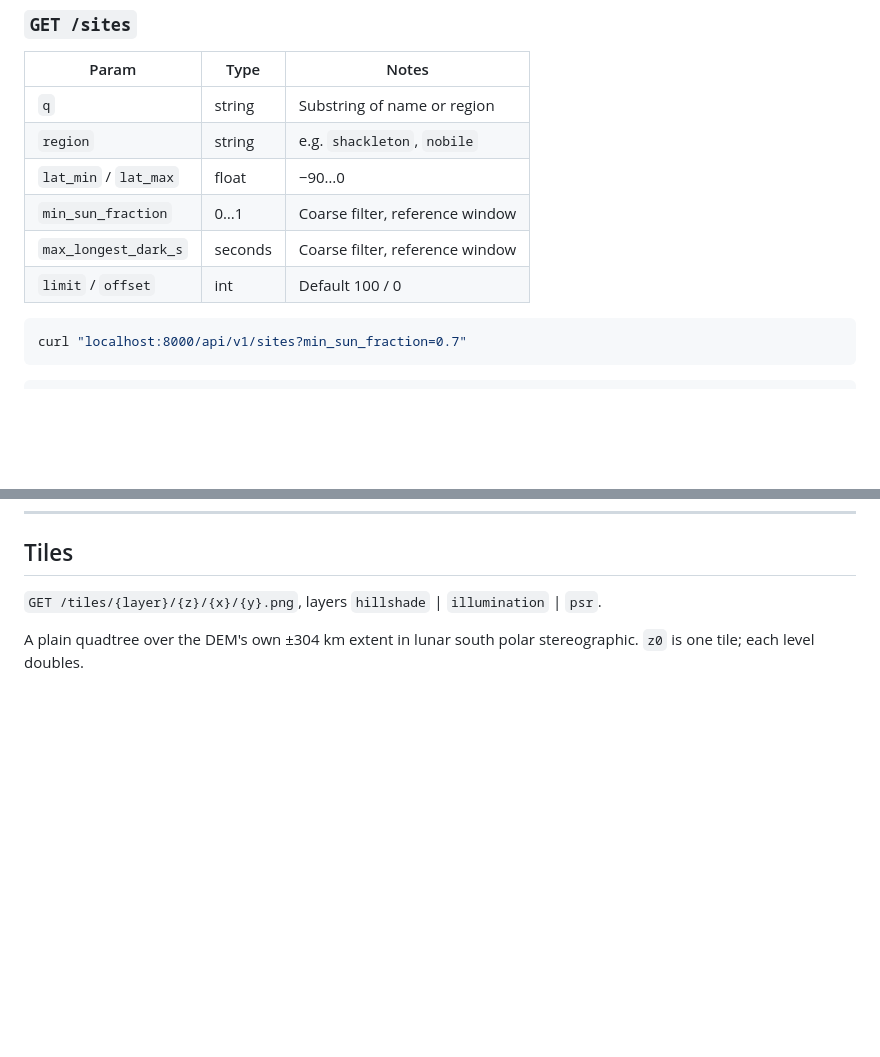
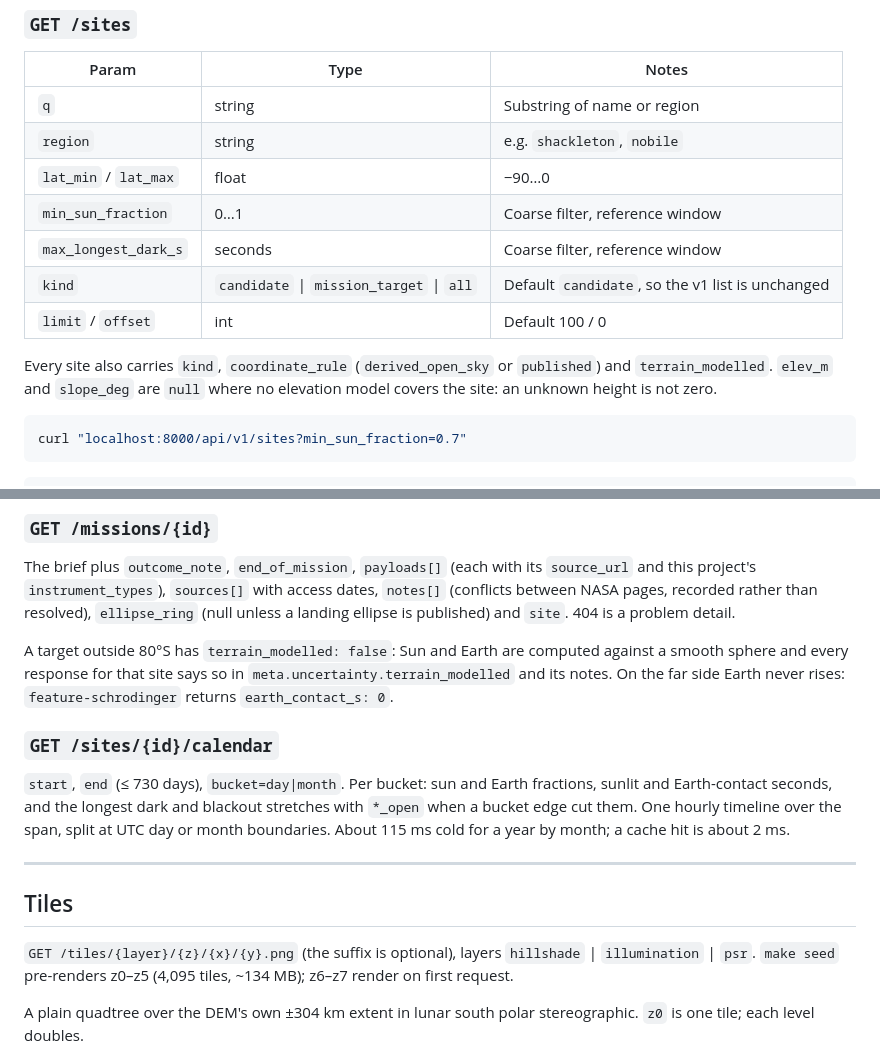
Before and after one commit to MdAhbab/PolarWindow, a Markdown page: docs/api.md, 2 parts joined by grey strips. Rendered like a GitHub page; blank space fills up the shorter version.

````diff
--- a/docs/api.md
+++ b/docs/api.md
@@ -114,7 +114,12 @@ look like a broken service.
 | `lat_min` / `lat_max` | float | −90…0 |
 | `min_sun_fraction` | 0…1 | Coarse filter, reference window |
 | `max_longest_dark_s` | seconds | Coarse filter, reference window |
+| `kind` | `candidate` \| `mission_target` \| `all` | Default `candidate`, so the v1 list is unchanged |
 | `limit` / `offset` | int | Default 100 / 0 |
+
+Every site also carries `kind`, `coordinate_rule` (`derived_open_sky` or
+`published`) and `terrain_modelled`. `elev_m` and `slope_deg` are `null` where
+no elevation model covers the site: an unknown height is not zero.
 
 ```bash
 curl "localhost:8000/api/v1/sites?min_sun_fraction=0.7"
@@ -295,6 +350,29 @@ never disagree — asserted by an integration test.
+### `GET /missions/{id}`
+
+The brief plus `outcome_note`, `end_of_mission`, `payloads[]` (each with its
+`source_url` and this project's `instrument_types`), `sources[]` with access
+dates, `notes[]` (conflicts between NASA pages, recorded rather than resolved),
+`ellipse_ring` (null unless a landing ellipse is published) and `site`. 404 is a
+problem detail.
+
+A target outside 80°S has `terrain_modelled: false`: Sun and Earth are computed
+against a smooth sphere and every response for that site says so in
+`meta.uncertainty.terrain_modelled` and its notes. On the far side Earth never
+rises: `feature-schrodinger` returns `earth_contact_s: 0`.
+
+### `GET /sites/{id}/calendar`
+
+`start`, `end` (≤ 730 days), `bucket=day|month`. Per bucket: sun and Earth
+fractions, sunlit and Earth-contact seconds, and the longest dark and blackout
+stretches with `*_open` when a bucket edge cut them. One hourly timeline over
+the span, split at UTC day or month boundaries. About 115 ms cold for a year by
+month; a cache hit is about 2 ms.
+
+---
+
 ## Tiles
 
-`GET /tiles/{layer}/{z}/{x}/{y}.png`, layers `hillshade` | `illumination` | `psr`.
+`GET /tiles/{layer}/{z}/{x}/{y}.png` (the suffix is optional), layers `hillshade` | `illumination` | `psr`. `make seed` pre-renders z0–z5 (4,095 tiles, ~134 MB); z6–z7 render on first request.
 
 A plain quadtree over the DEM's own ±304 km extent in lunar south polar
 stereographic. `z0` is one tile; each level doubles.
````
Also changed, not shown: other parts of docs/api.md (+55 -5 lines), docs/runbook.md (+23 -7 lines).
